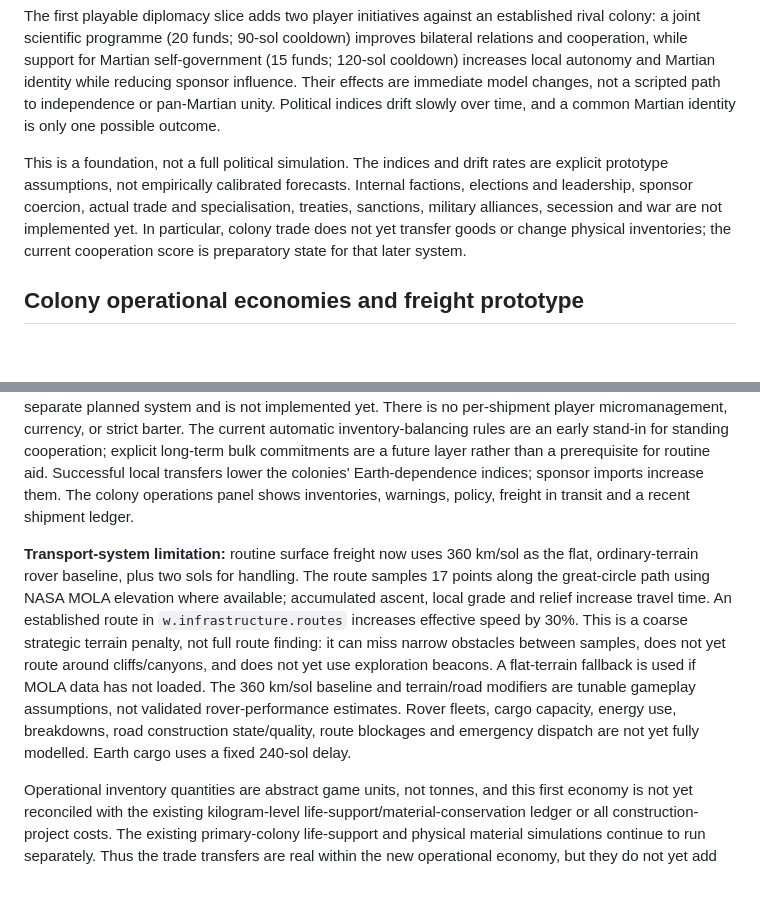
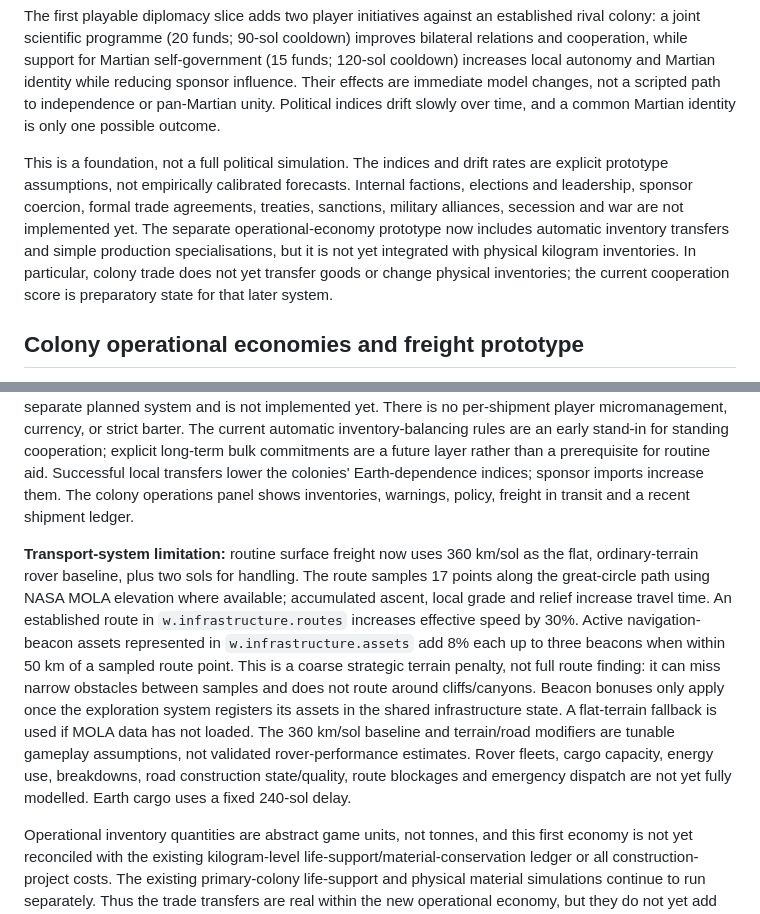
Before and after one commit to ScottENOC/Red-mars-rising, a Markdown page: README.md, 2 parts joined by grey strips. GitHub-like rendering; blank space fills up the shorter version.

Commit message:
Clarify current trade systems and beacon-assisted rover routing

```diff
--- a/README.md
+++ b/README.md
@@ -52,7 +52,7 @@ Each settlement is modelled as a political actor distinct from its sponsor. Spon
 
 The first playable diplomacy slice adds two player initiatives against an established rival colony: a joint scientific programme (20 funds; 90-sol cooldown) improves bilateral relations and cooperation, while support for Martian self-government (15 funds; 120-sol cooldown) increases local autonomy and Martian identity while reducing sponsor influence. Their effects are immediate model changes, not a scripted path to independence or pan-Martian unity. Political indices drift slowly over time, and a common Martian identity is only one possible outcome.
 
-This is a foundation, not a full political simulation. The indices and drift rates are explicit prototype assumptions, not empirically calibrated forecasts. Internal factions, elections and leadership, sponsor coercion, actual trade and specialisation, treaties, sanctions, military alliances, secession and war are not implemented yet. In particular, colony trade does not yet transfer goods or change physical inventories; the current cooperation score is preparatory state for that later system.
+This is a foundation, not a full political simulation. The indices and drift rates are explicit prototype assumptions, not empirically calibrated forecasts. Internal factions, elections and leadership, sponsor coercion, formal trade agreements, treaties, sanctions, military alliances, secession and war are not implemented yet. The separate operational-economy prototype now includes automatic inventory transfers and simple production specialisations, but it is not yet integrated with physical kilogram inventories. In particular, colony trade does not yet transfer goods or change physical inventories; the current cooperation score is preparatory state for that later system.
 
 ## Colony operational economies and freight prototype
 
@@ -60,7 +60,7 @@ Every settlement now receives its own operational inventory, a production specia
 
 Inter-colony freight is simulated as actual inventory transfers: the sender's stock is deducted when cargo departs, the shipment has an origin, destination, cargo, departure/arrival sol and estimated surface distance, and the destination receives the stock only when it arrives. Routine dispatch is automatic every five sols where bilateral colony relations are at least 50, a sender has surplus above its reserve, and a recipient has a shortage. The player can set a policy for each rival colony: normal cooperation, prioritise support, or no routine exchange. These policies affect routine transfers; emergency mutual aid is a separate planned system and is not implemented yet. There is no per-shipment player micromanagement, currency, or strict barter. The current automatic inventory-balancing rules are an early stand-in for standing cooperation; explicit long-term bulk commitments are a future layer rather than a prerequisite for routine aid. Successful local transfers lower the colonies' Earth-dependence indices; sponsor imports increase them. The colony operations panel shows inventories, warnings, policy, freight in transit and a recent shipment ledger.
 
-**Transport-system limitation:** routine surface freight now uses 360 km/sol as the flat, ordinary-terrain rover baseline, plus two sols for handling. The route samples 17 points along the great-circle path using NASA MOLA elevation where available; accumulated ascent, local grade and relief increase travel time. An established route in `w.infrastructure.routes` increases effective speed by 30%. This is a coarse strategic terrain penalty, not full route finding: it can miss narrow obstacles between samples, does not yet route around cliffs/canyons, and does not yet use exploration beacons. A flat-terrain fallback is used if MOLA data has not loaded. The 360 km/sol baseline and terrain/road modifiers are tunable gameplay assumptions, not validated rover-performance estimates. Rover fleets, cargo capacity, energy use, breakdowns, road construction state/quality, route blockages and emergency dispatch are not yet fully modelled. Earth cargo uses a fixed 240-sol delay.
+**Transport-system limitation:** routine surface freight now uses 360 km/sol as the flat, ordinary-terrain rover baseline, plus two sols for handling. The route samples 17 points along the great-circle path using NASA MOLA elevation where available; accumulated ascent, local grade and relief increase travel time. An established route in `w.infrastructure.routes` increases effective speed by 30%. Active navigation-beacon assets represented in `w.infrastructure.assets` add 8% each up to three beacons when within 50 km of a sampled route point. This is a coarse strategic terrain penalty, not full route finding: it can miss narrow obstacles between samples and does not route around cliffs/canyons. Beacon bonuses only apply once the exploration system registers its assets in the shared infrastructure state. A flat-terrain fallback is used if MOLA data has not loaded. The 360 km/sol baseline and terrain/road modifiers are tunable gameplay assumptions, not validated rover-performance estimates. Rover fleets, cargo capacity, energy use, breakdowns, road construction state/quality, route blockages and emergency dispatch are not yet fully modelled. Earth cargo uses a fixed 240-sol delay.
 
 Operational inventory quantities are abstract game units, not tonnes, and this first economy is not yet reconciled with the existing kilogram-level life-support/material-conservation ledger or all construction-project costs. The existing primary-colony life-support and physical material simulations continue to run separately. Thus the trade transfers are real within the new operational economy, but they do not yet add kilograms to habitat construction stock or directly satisfy engineering recipes. That reconciliation is a deliberate next integration step, not something the current UI should imply has already happened. Trade currently runs automatically rather than through player-negotiated contracts; prices, production investment, water/energy balancing, political trade disputes and explicit specialisation choices remain future work.
 
```
